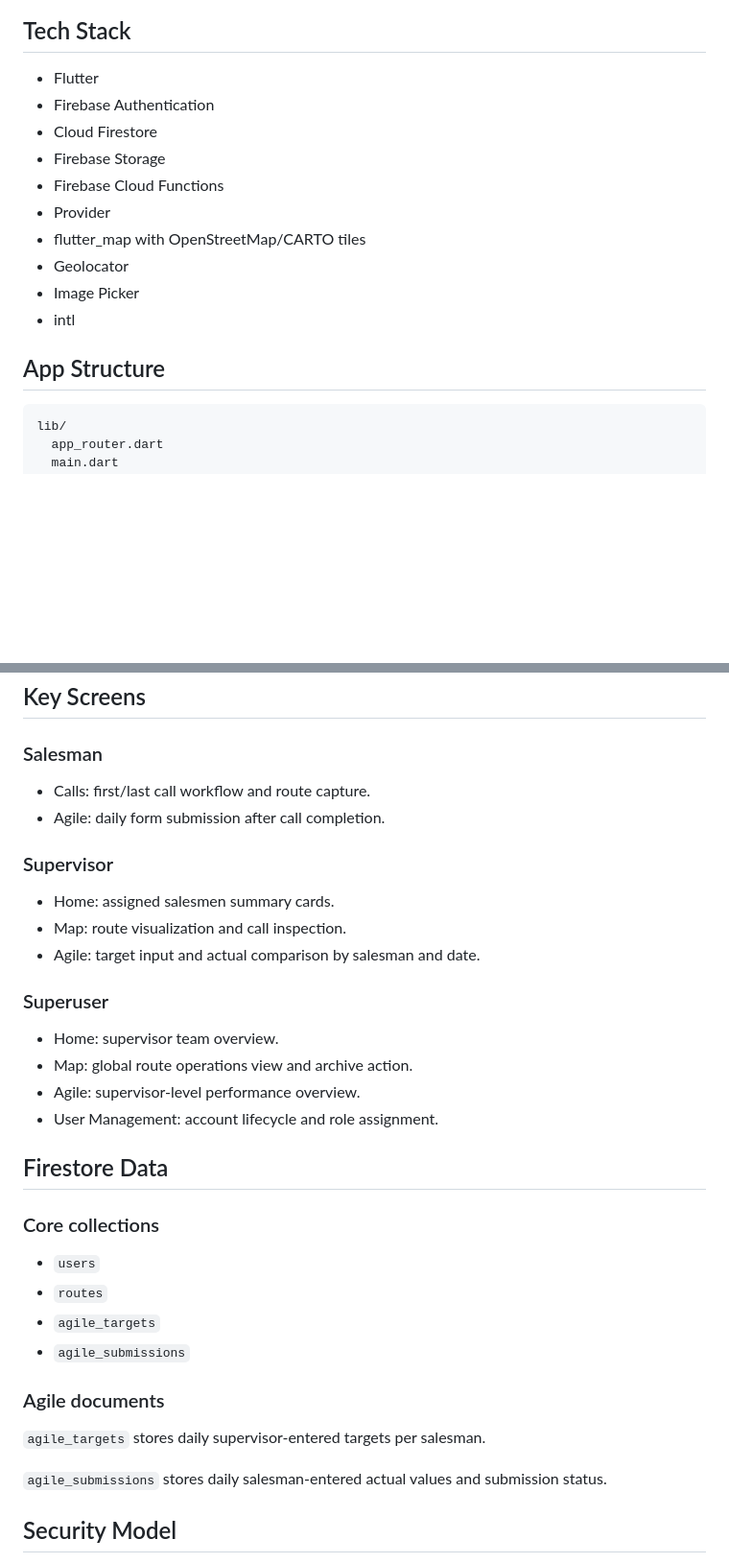
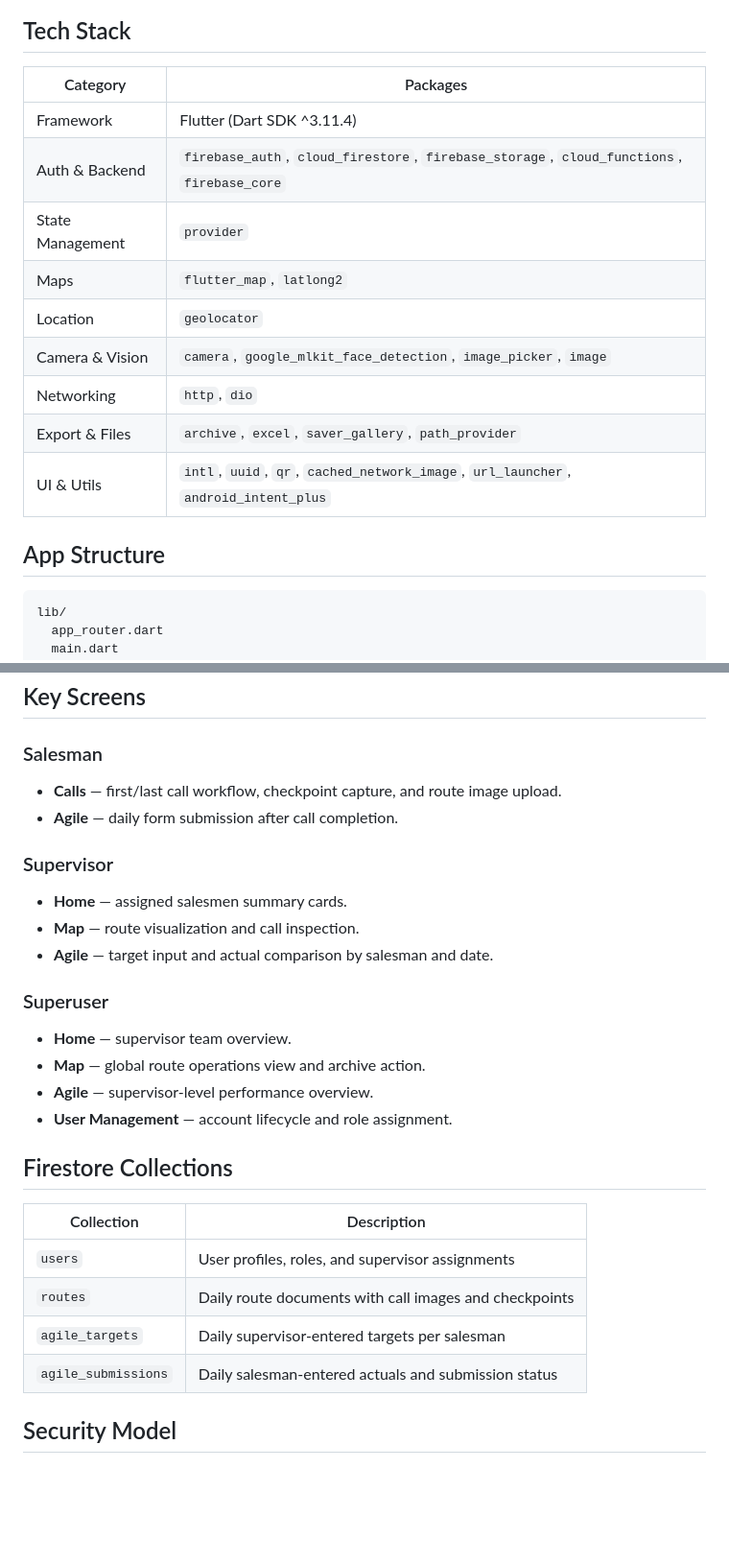
Before and after one commit to JoshiAO/sales_agile_monitoring, a Markdown page: README.md, 2 parts joined by grey strips. Shown at 96% size. GitHub-like rendering; blank space fills up the shorter version.

````diff
--- a/README.md
+++ b/README.md
@@ -53,20 +148,21 @@ The app supports three roles:
 
 ## Tech Stack
 
-- Flutter
-- Firebase Authentication
-- Cloud Firestore
-- Firebase Storage
-- Firebase Cloud Functions
-- Provider
-- flutter_map with OpenStreetMap/CARTO tiles
-- Geolocator
-- Image Picker
-- intl
+| Category | Packages |
+|---|---|
+| Framework | Flutter (Dart SDK ^3.11.4) |
+| Auth & Backend | `firebase_auth`, `cloud_firestore`, `firebase_storage`, `cloud_functions`, `firebase_core` |
+| State Management | `provider` |
+| Maps | `flutter_map`, `latlong2` |
+| Location | `geolocator` |
+| Camera & Vision | `camera`, `google_mlkit_face_detection`, `image_picker`, `image` |
+| Networking | `http`, `dio` |
+| Export & Files | `archive`, `excel`, `saver_gallery`, `path_provider` |
+| UI & Utils | `intl`, `uuid`, `qr`, `cached_network_image`, `url_launcher`, `android_intent_plus` |
 
 ## App Structure
 
-```text
+```
 lib/
   app_router.dart
   main.dart
@@ -88,36 +184,30 @@ storage.rules
 
 ### Salesman
 
-- Calls: first/last call workflow and route capture.
-- Agile: daily form submission after call completion.
+- **Calls** — first/last call workflow, checkpoint capture, and route image upload.
+- **Agile** — daily form submission after call completion.
 
 ### Supervisor
 
-- Home: assigned salesmen summary cards.
-- Map: route visualization and call inspection.
-- Agile: target input and actual comparison by salesman and date.
+- **Home** — assigned salesmen summary cards.
+- **Map** — route visualization and call inspection.
+- **Agile** — target input and actual comparison by salesman and date.
 
 ### Superuser
 
-- Home: supervisor team overview.
-- Map: global route operations view and archive action.
-- Agile: supervisor-level performance overview.
-- User Management: account lifecycle and role assignment.
+- **Home** — supervisor team overview.
+- **Map** — global route operations view and archive action.
+- **Agile** — supervisor-level performance overview.
+- **User Management** — account lifecycle and role assignment.
 
-## Firestore Data
+## Firestore Collections
 
-### Core collections
-
-- `users`
-- `routes`
-- `agile_targets`
-- `agile_submissions`
-
-### Agile documents
-
-`agile_targets` stores daily supervisor-entered targets per salesman.
-
-`agile_submissions` stores daily salesman-entered actual values and submission status.
+| Collection | Description |
+|---|---|
+| `users` | User profiles, roles, and supervisor assignments |
+| `routes` | Daily route documents with call images and checkpoints |
+| `agile_targets` | Daily supervisor-entered targets per salesman |
+| `agile_submissions` | Daily salesman-entered actuals and submission status |
 
 ## Security Model
 
````
Also changed, not shown: other parts of README.md (+113 -20 lines).
